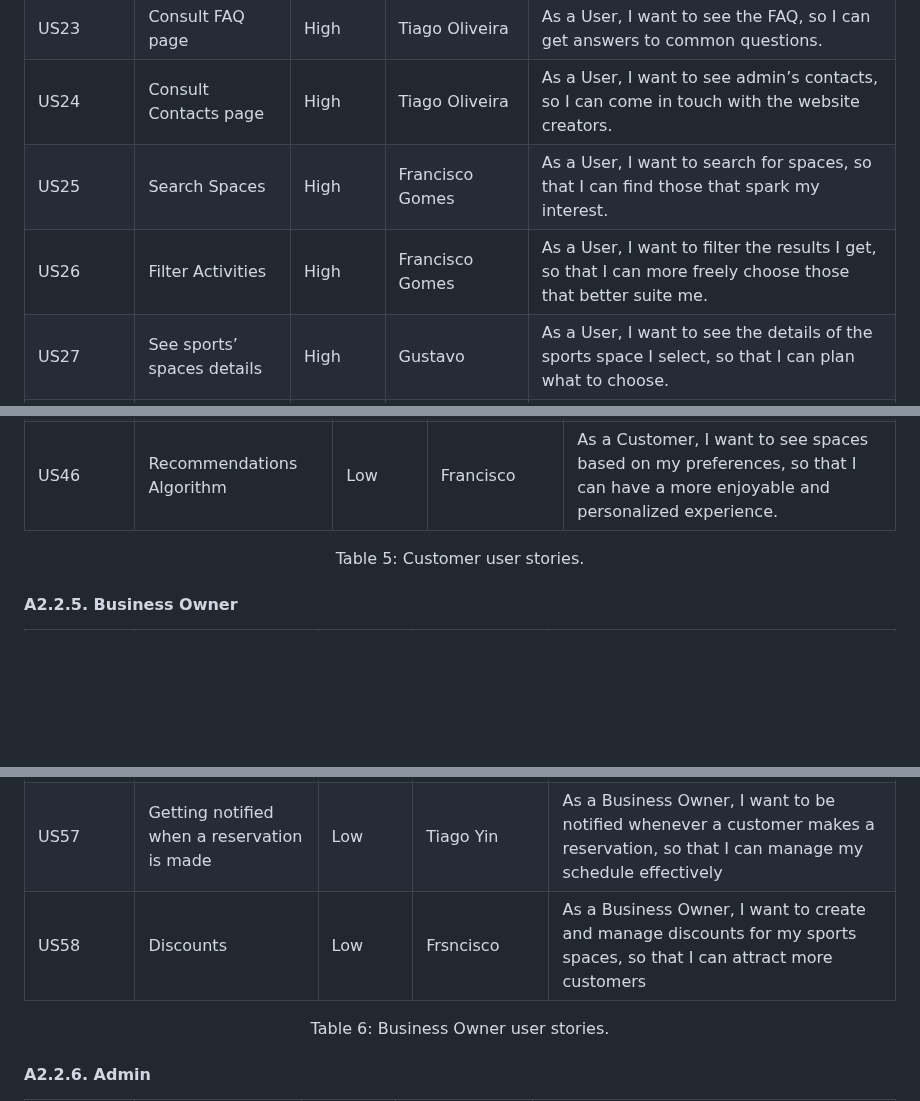
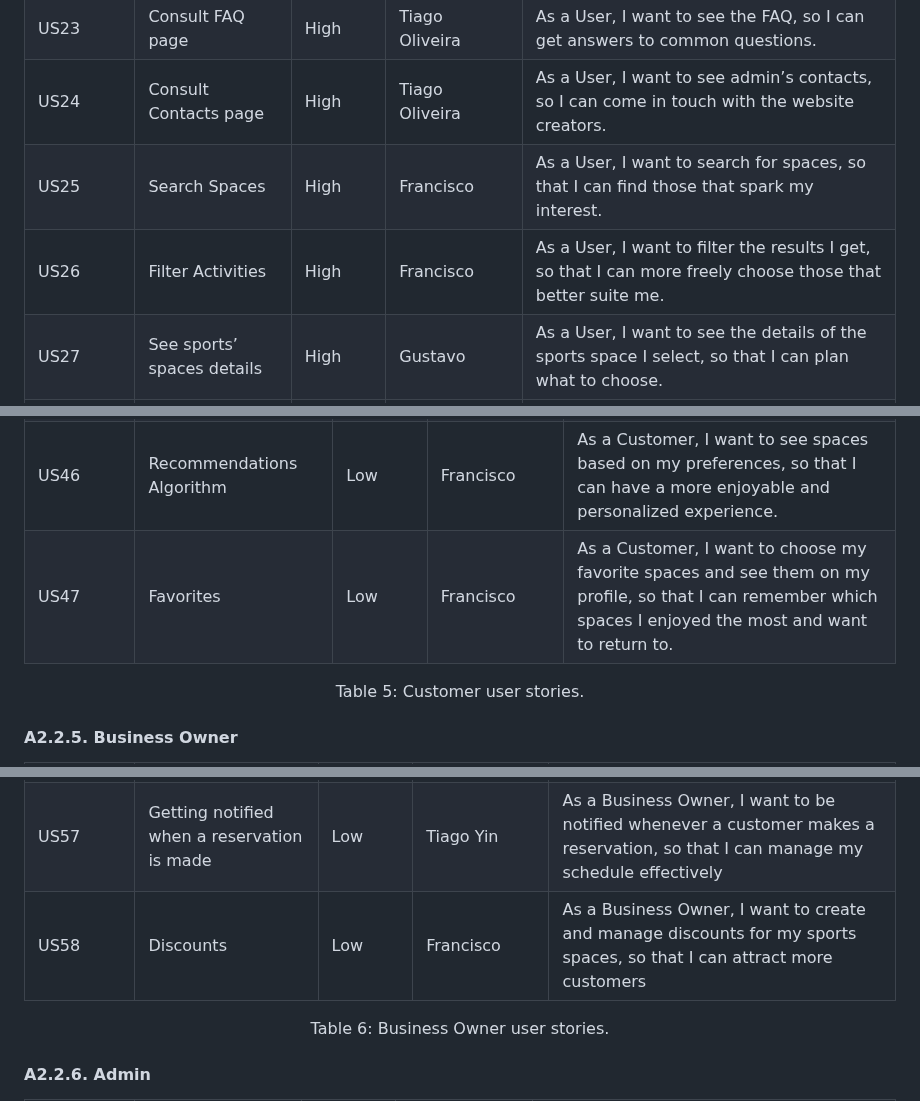
Before and after one commit to FEUP-tiago-repositories/lbaw, a Markdown page: artifacts/ER/ER.md, 3 parts joined by grey strips. GitHub-like rendering; blank space fills up the shorter version.

Commit message:
adding avorites us

```diff
--- a/artifacts/ER/ER.md
+++ b/artifacts/ER/ER.md
@@ -70,8 +70,8 @@ For the _SportsHub_ website, consider the user stories that are presented in the
 | US22       | See Services informations  | High     | Tiago Oliveira  | As a User, I want to see the service's information, so I can understand how the website works.                                 |
 | US23       | Consult FAQ page           | High     | Tiago Oliveira  | As a User, I want to see the FAQ, so I can get answers to common questions.                                                    |
 | US24       | Consult Contacts page      | High     | Tiago Oliveira  | As a User, I want to see admin’s contacts, so I can come in touch with the website creators.                                   |
-| US25       | Search Spaces              | High     | Francisco Gomes | As a User, I want to search for spaces, so that I can find those that spark my interest.                                       |
-| US26       | Filter Activities          | High     | Francisco Gomes | As a User, I want to filter the results I get, so that I can more freely choose those that better suite me.                    |
+| US25       | Search Spaces              | High     | Francisco | As a User, I want to search for spaces, so that I can find those that spark my interest.                                       |
+| US26       | Filter Activities          | High     | Francisco | As a User, I want to filter the results I get, so that I can more freely choose those that better suite me.                    |
 | US27       | See sports’ spaces details | High     | Gustavo         | As a User, I want to see the details of the sports space I select, so that I can plan what to choose.                          |
 | US28       | Viewing profiles           | High     | Gustavo         | As a User, I want to be able to view other’s profiles, so that I can access relevant information.                              |
 
@@ -100,6 +100,7 @@ For the _SportsHub_ website, consider the user stories that are presented in the
 | US44       | Review a sport space                   | High   | Tiago Yin     | As a Customer, I want to review a sport space I have attended, so that other users can make informed decisions about the quality of each space.                                 |
 | US45       | Getting notifications of a reservation | Low      | Tiago Yin     | As a Customer, I want to receive a notification when a reservation is confirmed, cancelled or is very soon so that I can always stay informed.                                  |
 | US46       | Recommendations Algorithm              | Low      | Francisco   | As a Customer, I want to see spaces based on my preferences, so that I can have a more enjoyable and personalized experience.                                                   |
+| US47       | Favorites                              | Low      | Francisco   | As a Customer, I want to choose my favorite spaces and see them on my profile, so that I can remember which spaces I enjoyed the most and want to return to.                    |
 
 <div align="center">
   <p>Table 5: Customer user stories.</p>
@@ -117,7 +118,7 @@ For the _SportsHub_ website, consider the user stories that are presented in the
 | US55       | Seeing space's reservations in a calendar                | Medium   | Tiago Yin   | As a Business Owner, I want to see all reservations for my spaces in a calendar, so that I can easily track bookings and manage better schedules.                                   |
 | US56       | Respond to reviews                                       | Low      | Gustavo     | As a Business Owner, I want respond to reviews in my sports spaces, so that I can appreciate for positive comments and provide a response to negative reviews.                      |
 | US57       | Getting notified when a reservation is made              | Low      | Tiago Yin    | As a Business Owner, I want to be notified whenever a customer makes a reservation, so that I can manage my schedule effectively                                                    |
-| US58       | Discounts                                                | Low      | Frsncisco    | As a Business Owner, I want to create and manage discounts for my sports spaces, so that I can attract more customers                                                               |
+| US58       | Discounts                                                | Low      | Francisco    | As a Business Owner, I want to create and manage discounts for my sports spaces, so that I can attract more customers                                                               |
 
 <div align="center">
   <p>Table 6: Business Owner user stories.</p>
```
